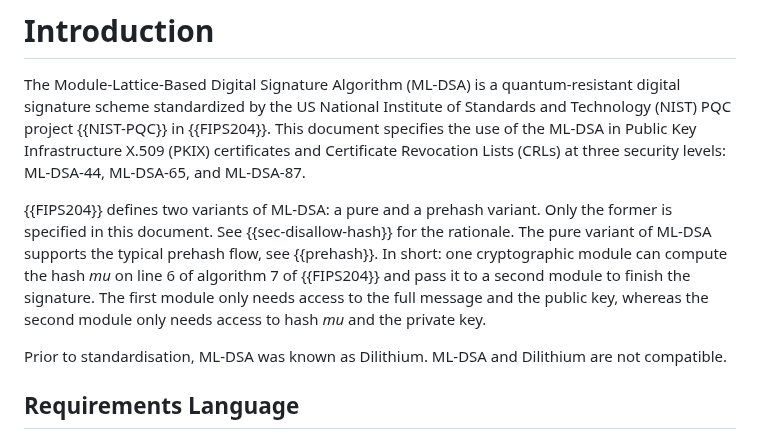
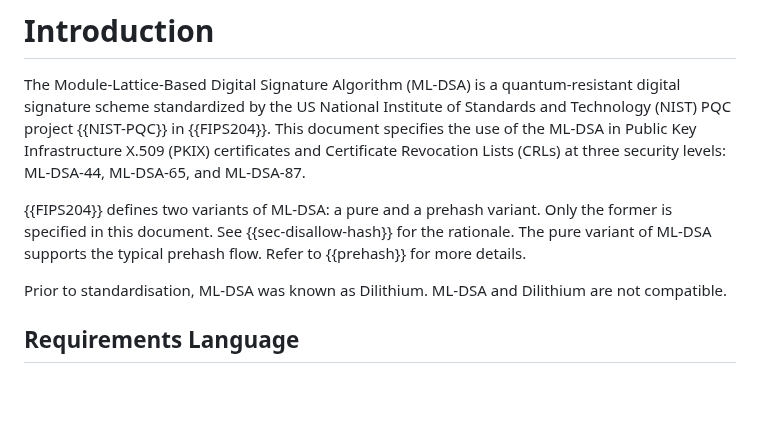
Before and after one commit to lamps-wg/dilithium-certificates, a Markdown page: draft-ietf-lamps-dilithium-certificates.md, the part around the change. Rendered like a GitHub page; blank space fills up the shorter version.

Commit message:
Trimming text in the Introduction
Removing unnecessary details from the introduction which will only be interesting for implementers that want to understand the background.

```diff
--- a/draft-ietf-lamps-dilithium-certificates.md
+++ b/draft-ietf-lamps-dilithium-certificates.md
@@ -163,12 +163,8 @@ levels: ML-DSA-44, ML-DSA-65, and ML-DSA-87.
 {{FIPS204}} defines two variants of ML-DSA: a pure and a prehash variant.
 Only the former is specified in this document.
 See {{sec-disallow-hash}} for the rationale.
-The pure variant of ML-DSA supports the typical prehash flow,
-see {{prehash}}. In short: one cryptographic module can compute the hash *mu*
-on line 6 of algorithm 7 of {{FIPS204}} and pass it to a second module
-to finish the signature. The first module only needs access to the full
-message and the public key, whereas the second module only needs access
-to hash *mu* and the private key.
+The pure variant of ML-DSA supports the typical prehash flow. Refer to
+{{prehash}} for more details.
 
 Prior to standardisation, ML-DSA was known as Dilithium.  ML-DSA and
 Dilithium are not compatible.
```
